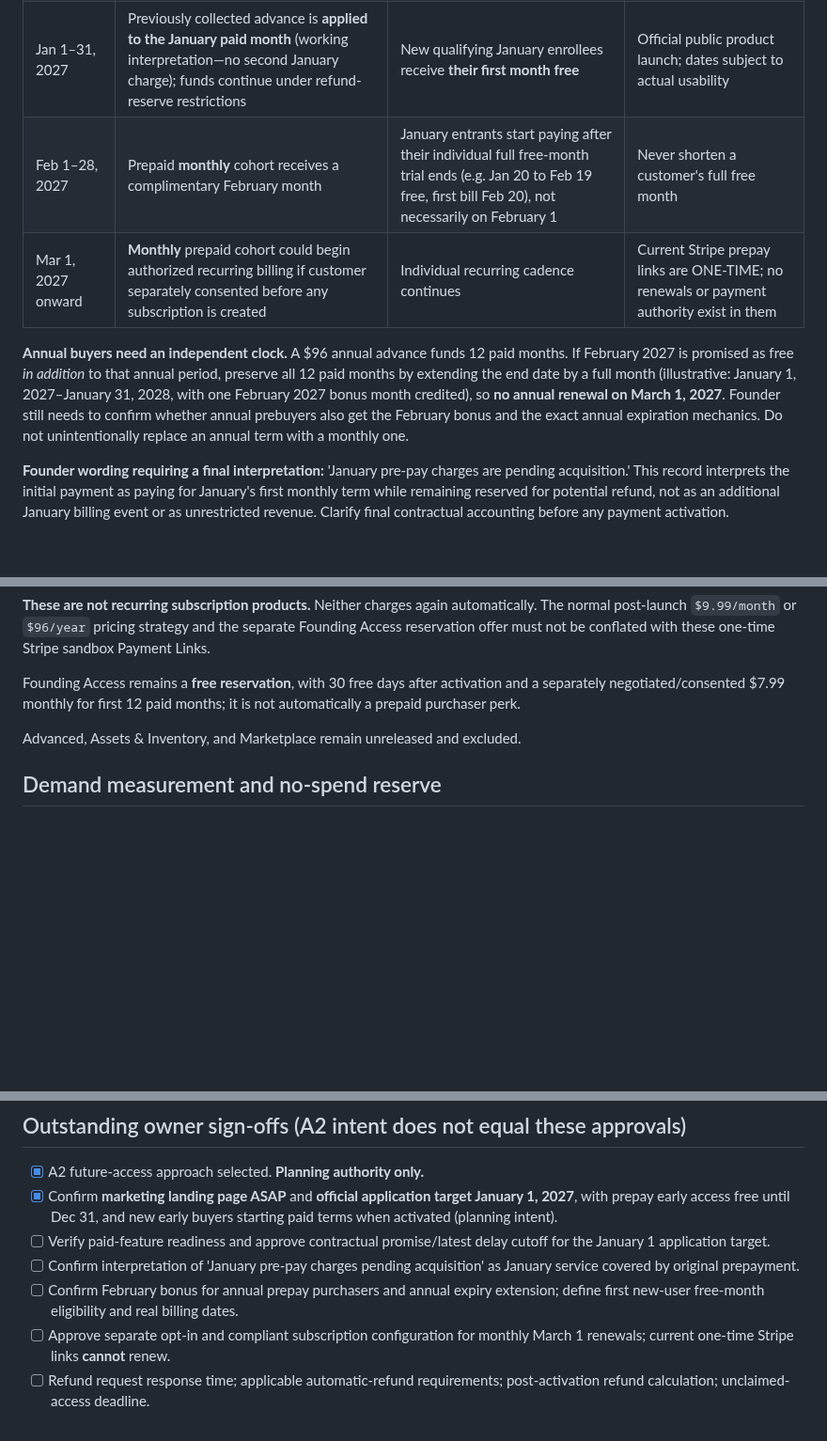
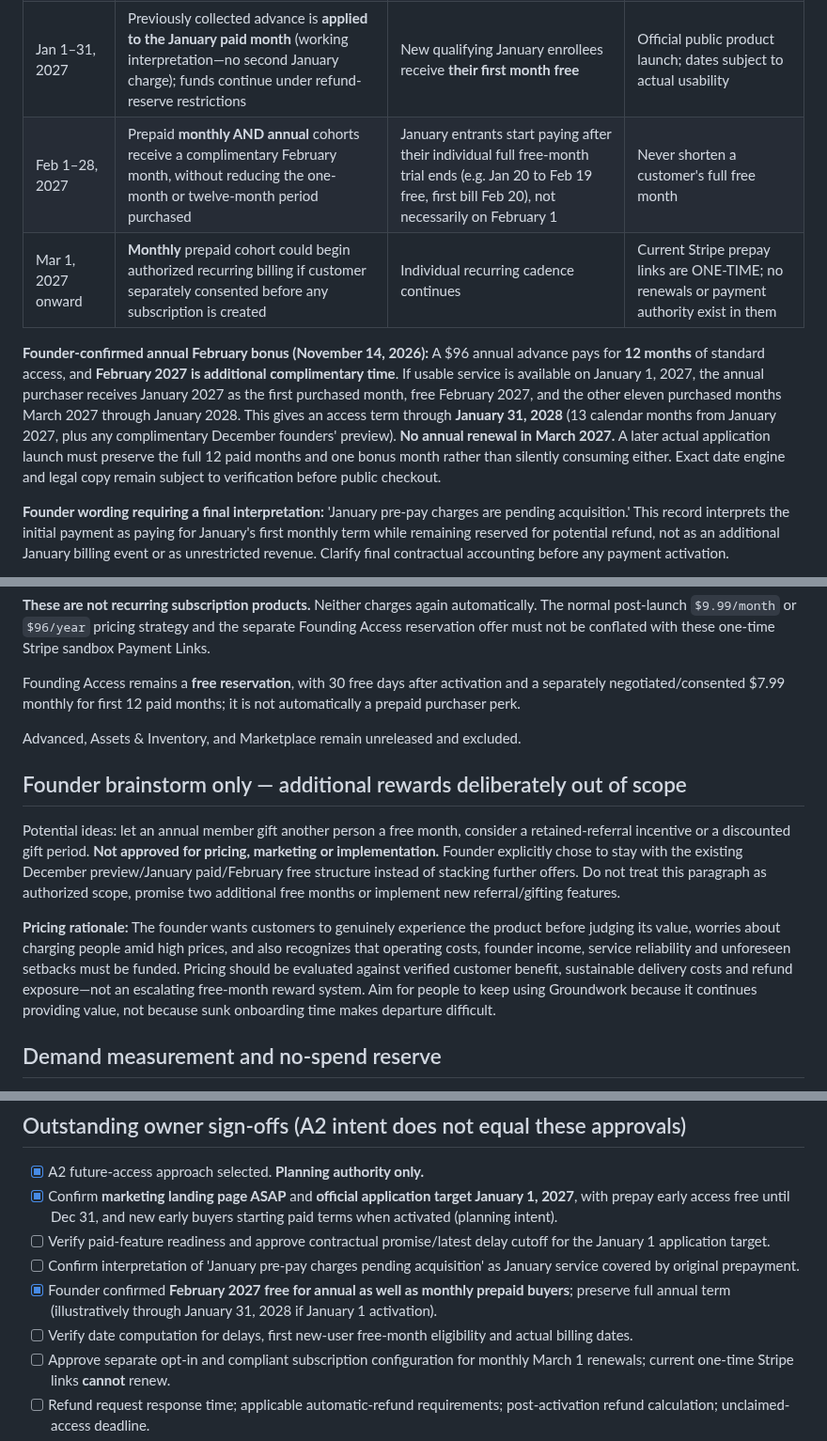
Before and after one commit to Groundworkable/free-bill-preview, a Markdown page: preorder/FOUNDER_PURCHASE_POLICY_DECISION.md, 3 parts joined by grey strips. Shown at 94% size. Rendered like a GitHub page; blank space fills up the shorter version.

Commit message:
Confirm annual February bonus preserving 12 paid months and defer gift/referral incentive brainstorm

```diff
--- a/preorder/FOUNDER_PURCHASE_POLICY_DECISION.md
+++ b/preorder/FOUNDER_PURCHASE_POLICY_DECISION.md
@@ -23,10 +23,10 @@ Customer email updates and optional text onboarding reminders are intended. Deli
 | Nov 14–Dec 13, 2026 | Pre-purchase offered when legally and operationally authorized; current links are INACTIVE | Not yet enrolled | Advance funds fully protected against refunds and not available for founder spending |
 | Dec 14–31, 2026 | **Complimentary founders' preview** if paid app is actually ready | If ordinary sales open early, customer-specific paid term starts on usable activation, per prior founder instruction; January promotion needs eligibility rules | Preview does **not** consume prepaid purchased membership |
 | Jan 1–31, 2027 | Previously collected advance is **applied to the January paid month** (working interpretation—no second January charge); funds continue under refund-reserve restrictions | New qualifying January enrollees receive **their first month free** | Official public product launch; dates subject to actual usability |
-| Feb 1–28, 2027 | Prepaid **monthly** cohort receives a complimentary February month | January entrants start paying after their individual full free-month trial ends (e.g. Jan 20 to Feb 19 free, first bill Feb 20), not necessarily on February 1 | Never shorten a customer's full free month |
+| Feb 1–28, 2027 | Prepaid **monthly AND annual** cohorts receive a complimentary February month, without reducing the one-month or twelve-month period purchased | January entrants start paying after their individual full free-month trial ends (e.g. Jan 20 to Feb 19 free, first bill Feb 20), not necessarily on February 1 | Never shorten a customer's full free month |
 | Mar 1, 2027 onward | **Monthly** prepaid cohort could begin authorized recurring billing if customer separately consented before any subscription is created | Individual recurring cadence continues | Current Stripe prepay links are ONE-TIME; no renewals or payment authority exist in them |
 
-**Annual buyers need an independent clock.** A $96 annual advance funds 12 paid months. If February 2027 is promised as free *in addition* to that annual period, preserve all 12 paid months by extending the end date by a full month (illustrative: January 1, 2027–January 31, 2028, with one February 2027 bonus month credited), so **no annual renewal on March 1, 2027**. Founder still needs to confirm whether annual prebuyers also get the February bonus and the exact annual expiration mechanics. Do not unintentionally replace an annual term with a monthly one.
+**Founder-confirmed annual February bonus (November 14, 2026):** A $96 annual advance pays for **12 months** of standard access, and **February 2027 is additional complimentary time**. If usable service is available on January 1, 2027, the annual purchaser receives January 2027 as the first purchased month, free February 2027, and the other eleven purchased months March 2027 through January 2028. This gives an access term through **January 31, 2028** (13 calendar months from January 2027, plus any complimentary December founders' preview). **No annual renewal in March 2027.** A later actual application launch must preserve the full 12 paid months and one bonus month rather than silently consuming either. Exact date engine and legal copy remain subject to verification before public checkout.
 
 **Founder wording requiring a final interpretation:** 'January pre-pay charges are pending acquisition.' This record interprets the initial payment as paying for January's first monthly term while remaining reserved for potential refund, not as an additional January billing event or as unrestricted revenue. Clarify final contractual accounting before any payment activation.
 
@@ -48,6 +48,12 @@ Customer email updates and optional text onboarding reminders are intended. Deli
 Founding Access remains a **free reservation**, with 30 free days after activation and a separately negotiated/consented $7.99 monthly for first 12 paid months; it is not automatically a prepaid purchaser perk.
 
 Advanced, Assets & Inventory, and Marketplace remain unreleased and excluded.
+
+## Founder brainstorm only — additional rewards deliberately out of scope
+
+Potential ideas: let an annual member gift another person a free month, consider a retained-referral incentive or a discounted gift period. **Not approved for pricing, marketing or implementation.** Founder explicitly chose to stay with the existing December preview/January paid/February free structure instead of stacking further offers. Do not treat this paragraph as authorized scope, promise two additional free months or implement new referral/gifting features.
+
+**Pricing rationale:** The founder wants customers to genuinely experience the product before judging its value, worries about charging people amid high prices, and also recognizes that operating costs, founder income, service reliability and unforeseen setbacks must be funded. Pricing should be evaluated against verified customer benefit, sustainable delivery costs and refund exposure—not an escalating free-month reward system. Aim for people to keep using Groundwork because it continues providing value, not because sunk onboarding time makes departure difficult.
 
 ## Demand measurement and no-spend reserve
 
@@ -96,7 +102,8 @@ Service/transactional emails must be distinguished from marketing consent. SMS n
 - [x] Confirm **marketing landing page ASAP** and **official application target January 1, 2027**, with prepay early access free until Dec 31, and new early buyers starting paid terms when activated (planning intent).
 - [ ] Verify paid-feature readiness and approve contractual promise/latest delay cutoff for the January 1 application target.
 - [ ] Confirm interpretation of 'January pre-pay charges pending acquisition' as January service covered by original prepayment.
-- [ ] Confirm February bonus for annual prepay purchasers and annual expiry extension; define first new-user free-month eligibility and real billing dates.
+- [x] Founder confirmed **February 2027 free for annual as well as monthly prepaid buyers**; preserve full annual term (illustratively through January 31, 2028 if January 1 activation).
+- [ ] Verify date computation for delays, first new-user free-month eligibility and actual billing dates.
 - [ ] Approve separate opt-in and compliant subscription configuration for monthly March 1 renewals; current one-time Stripe links **cannot** renew.
 - [ ] Refund request response time; applicable automatic-refund requirements; post-activation refund calculation; unclaimed-access deadline.
 - [ ] Initial price protection eligibility, duration, exclusion/overlap rules and future one-time consent.
```
